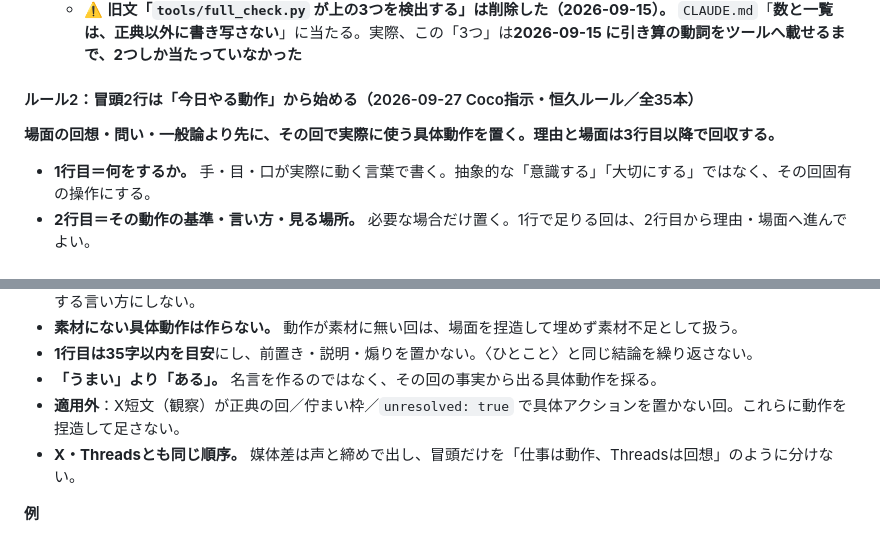
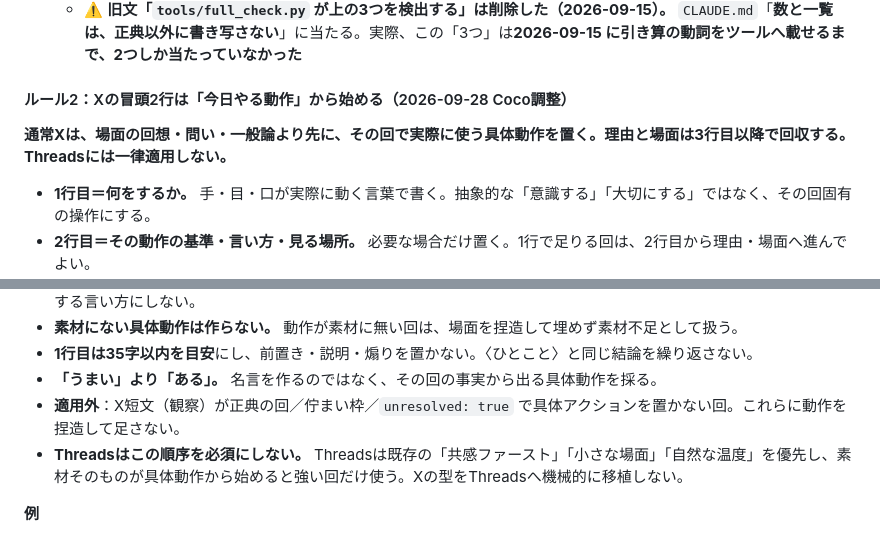
Before and after one commit to Coco930118/weekly, a Markdown page: rules/posts.md, 2 parts joined by grey strips. Drawn GitHub-style.

Commit message:
Scope action-first opening to X

```diff
--- a/rules/posts.md
+++ b/rules/posts.md
@@ -29,9 +29,9 @@
   - ⚠️ **旧文「`tools/full_check.py` が上の3つを検出する」は削除した（2026-09-15）。** `CLAUDE.md`「**数と一覧は、正典以外に書き写さない**」に当たる。実際、この「3つ」は**2026-09-15 に引き算の動詞をツールへ載せるまで、2つしか当たっていなかった**
 
 
-#### ルール2：冒頭2行は「今日やる動作」から始める（2026-09-27 Coco指示・恒久ルール／全35本）
+#### ルール2：Xの冒頭2行は「今日やる動作」から始める（2026-09-28 Coco調整）
 
-**場面の回想・問い・一般論より先に、その回で実際に使う具体動作を置く。理由と場面は3行目以降で回収する。**
+**通常Xは、場面の回想・問い・一般論より先に、その回で実際に使う具体動作を置く。理由と場面は3行目以降で回収する。Threadsには一律適用しない。**
 
 - **1行目＝何をするか。** 手・目・口が実際に動く言葉で書く。抽象的な「意識する」「大切にする」ではなく、その回固有の操作にする。
 - **2行目＝その動作の基準・言い方・見る場所。** 必要な場合だけ置く。1行で足りる回は、2行目から理由・場面へ進んでよい。
@@ -42,7 +42,7 @@
 - **1行目は35字以内を目安**にし、前置き・説明・煽りを置かない。〈ひとこと〉と同じ結論を繰り返さない。
 - **「うまい」より「ある」。** 名言を作るのではなく、その回の事実から出る具体動作を採る。
 - **適用外**：X短文（観察）が正典の回／佇まい枠／`unresolved: true` で具体アクションを置かない回。これらに動作を捏造して足さない。
-- **X・Threadsとも同じ順序。** 媒体差は声と締めで出し、冒頭だけを「仕事は動作、Threadsは回想」のように分けない。
+- **Threadsはこの順序を必須にしない。** Threadsは既存の「共感ファースト」「小さな場面」「自然な温度」を優先し、素材そのものが具体動作から始めると強い回だけ使う。Xの型をThreadsへ機械的に移植しない。
 
 **例**
 - 任せる前に、一文だけ先に言う。
```
